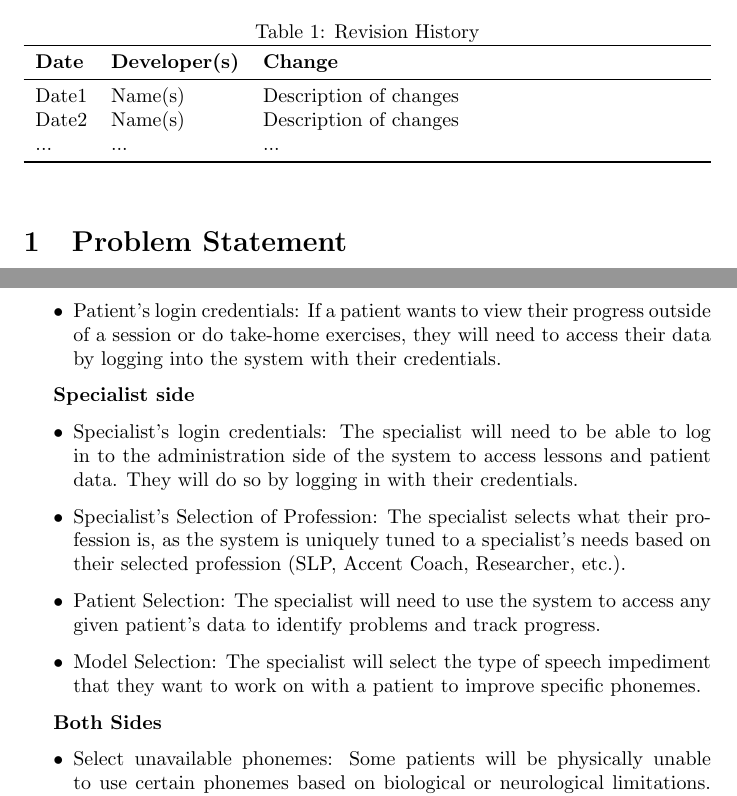
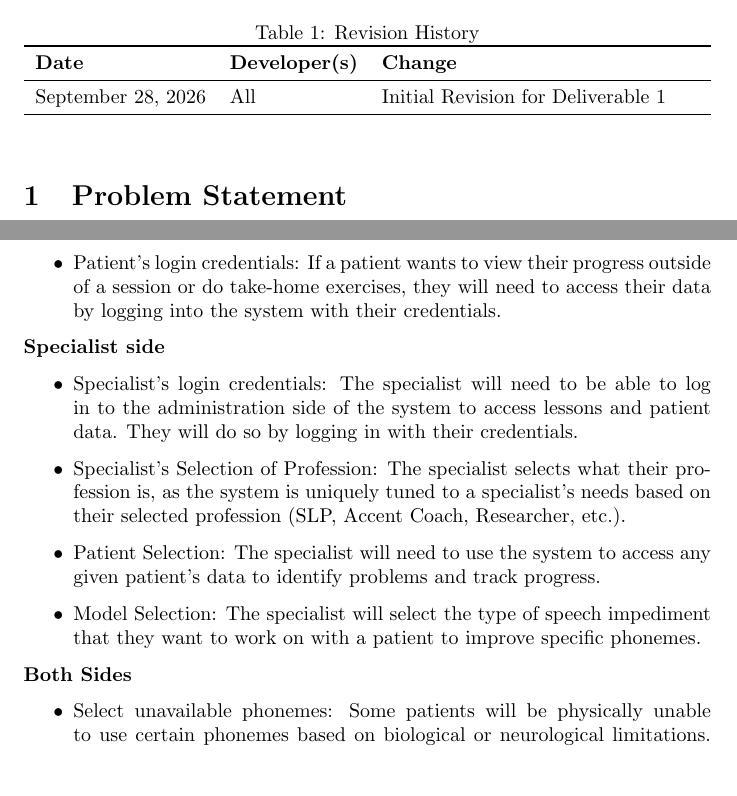
Before and after one commit to lilyporter/Ghoti, a LaTeX document (docs/ProblemStatementAndGoals/ProblemStatement.tex): two parts of pages 1 and 2 of 8, joined at a grey line, cut so that both start at the same text, the shorter picture padded with empty space. Compiled offline with pdfLaTeX; a LaTeX package or settings file that is missing is left out.

Commit message:
docs: fixed formatting and added missing info

```diff
--- a/docs/ProblemStatementAndGoals/ProblemStatement.tex
+++ b/docs/ProblemStatementAndGoals/ProblemStatement.tex
@@ -23,9 +23,7 @@
 \toprule
 \textbf{Date} & \textbf{Developer(s)} & \textbf{Change}\\
 \midrule
-Date1 & Name(s) & Description of changes\\
-Date2 & Name(s) & Description of changes\\
-... & ... & ...\\
+September 28, 2026 & All & Initial Revision for Deliverable 1\\
 \bottomrule
 \end{tabularx}
 \end{table}
@@ -52,7 +50,7 @@ There should be a substitution treatment tool for child SLPs that is open-source
     \item Patient's login credentials: If a patient wants to view their progress outside of a session or do take-home exercises, they will need to access their data by logging into the system with their credentials.
 \end{itemize}
 
-\textbf{Specialist side}
+\noindent\textbf{Specialist side}
 
 \begin{itemize}
     \item Specialist's login credentials: The specialist will need to be able to log in to the administration side of the system to access lessons and patient data. They will do so by logging in with their credentials.
@@ -61,7 +59,7 @@ There should be a substitution treatment tool for child SLPs that is open-source
     \item Model Selection: The specialist will select the type of speech impediment that they want to work on with a patient to improve specific phonemes.
 \end{itemize}
 
-\textbf{Both Sides}
+\noindent\textbf{Both Sides}
 
 \begin{itemize}
     \item Select unavailable phonemes: Some patients will be physically unable to use certain phonemes based on biological or neurological limitations. Thus, the specialist for in-person sessions and the patient for homework or out-of-clinic sessions will select which phonemes the patient cannot produce.
```
Also changed, not shown: docs/ProblemStatementAndGoals/ProblemStatement.tex (2 more changed lines).
